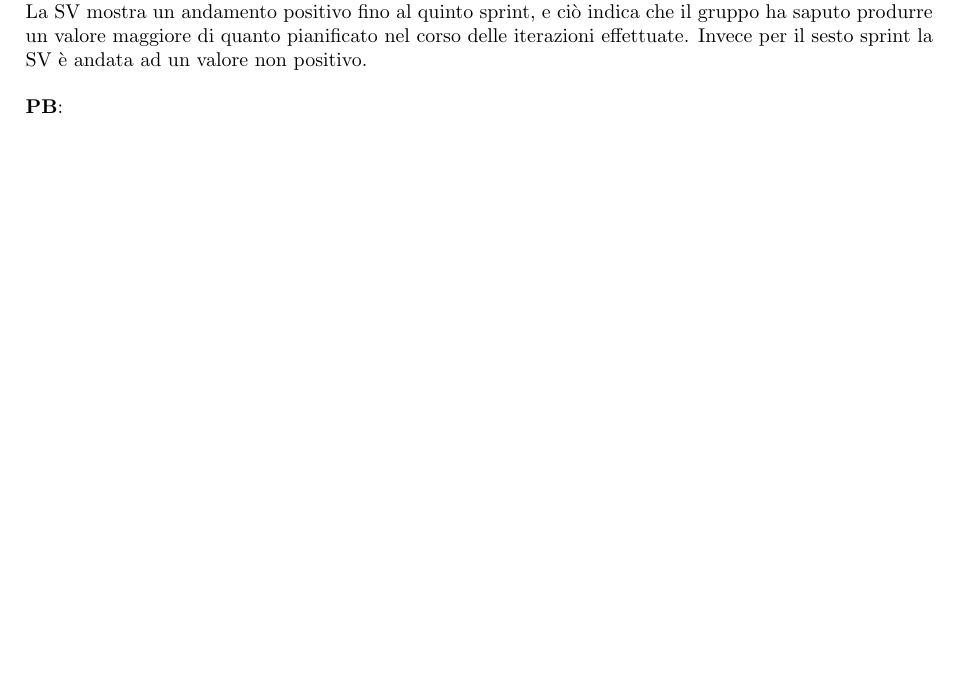
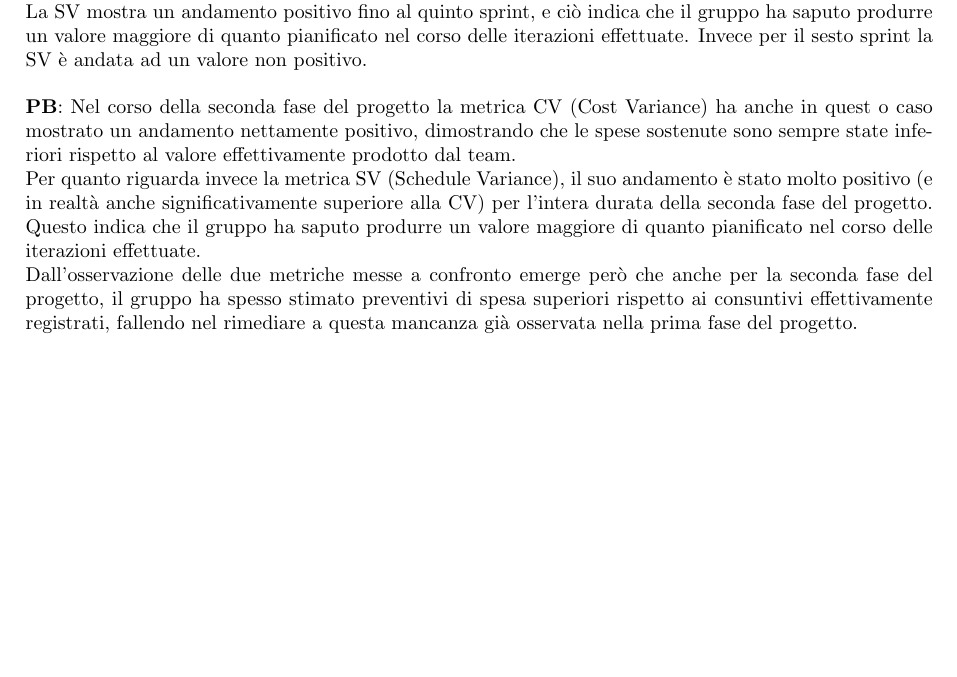
Before and after one commit to SevenBitsSwe/7BitsDocs, a LaTeX document (PB/Documentazione Esterna/Piano_di_Qualifica.tex): part of page 26 of 38, cut so that both start at the same text, the shorter picture padded with empty space. Compiled offline with pdfLaTeX.

Commit message:
Aggionamento CV-SV

```diff
--- a/PB/Documentazione Esterna/Piano_di_Qualifica.tex
+++ b/PB/Documentazione Esterna/Piano_di_Qualifica.tex
@@ -777,7 +777,13 @@ pianificato nel corso delle iterazioni effettuate. Invece per il sesto sprint la
 % Possibile aggiunta di una metrica PV - AC per mostrare gli errori di pianificazione nei preventivi. Bisognerebbe però aggiungere questa metrica anche nelle NdP
 
 \noindent
-\textbf{PB}:
+\textbf{PB}: Nel corso della seconda fase del progetto la metrica CV (Cost Variance) ha anche in quest o caso mostrato un andamento nettamente positivo, dimostrando
+che le spese sostenute sono sempre state inferiori rispetto al valore effettivamente prodotto dal team.\\
+Per quanto riguarda invece la metrica SV (Schedule Variance), il suo andamento è stato molto positivo (e in realtà anche significativamente superiore alla CV) per l'intera durata
+della seconda fase del progetto. Questo indica che il gruppo ha saputo produrre un valore maggiore di quanto pianificato nel corso delle iterazioni effettuate.\\
+Dall'osservazione delle due metriche messe a confronto emerge però che anche per la seconda fase del progetto, il gruppo ha spesso stimato preventivi di spesa superiori
+rispetto ai consuntivi effettivamente registrati, fallendo nel rimediare a questa mancanza già osservata nella prima fase del progetto.\\
+
 
 
 \subsection{Qualità di processo - Sviluppo}
```
Also changed, not shown: images/CV-SV.png, PB/Documentazione Esterna/Piano_di_Qualifica.tex (2 more changed lines).
